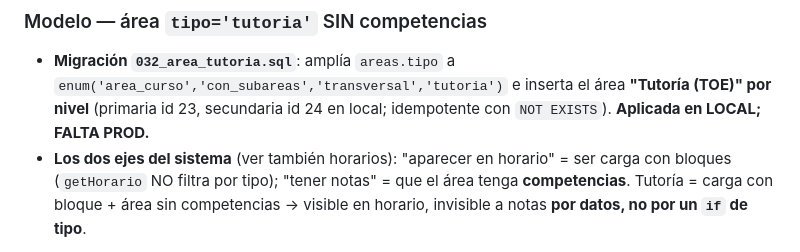
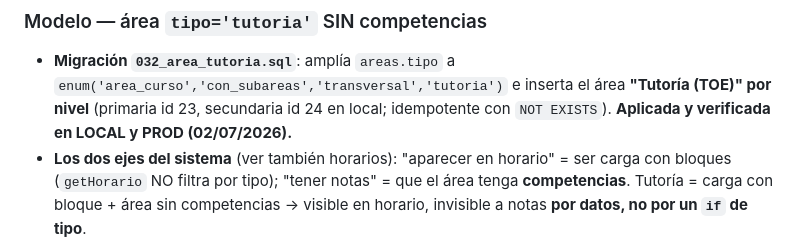
Before and after one commit to KorTecCorDev/siga-cociap, a Markdown page: CLAUDE.md, the part around the change. Drawn GitHub-style.

Commit message:
docs(claude): migracion 032 tutoria aplicada y verificada en prod
Co-Authored-By: Claude Opus 4.8 <noreply@anthropic.com>

```diff
--- a/CLAUDE.md
+++ b/CLAUDE.md
@@ -1699,7 +1699,7 @@ ser por columna/día, no una fila uniforme). Se analizará al final.
 - **Migración `032_area_tutoria.sql`**: amplía `areas.tipo` a
   `enum('area_curso','con_subareas','transversal','tutoria')` e inserta el área
   **"Tutoría (TOE)" por nivel** (primaria id 23, secundaria id 24 en local; idempotente
-  con `NOT EXISTS`). **Aplicada en LOCAL; FALTA PROD.**
+  con `NOT EXISTS`). **Aplicada y verificada en LOCAL y PROD (02/07/2026).**
 - **Los dos ejes del sistema** (ver también horarios): "aparecer en horario" = ser
   carga con bloques (`getHorario` NO filtra por tipo); "tener notas" = que el área
   tenga **competencias**. Tutoría = carga con bloque + área sin competencias →
```
